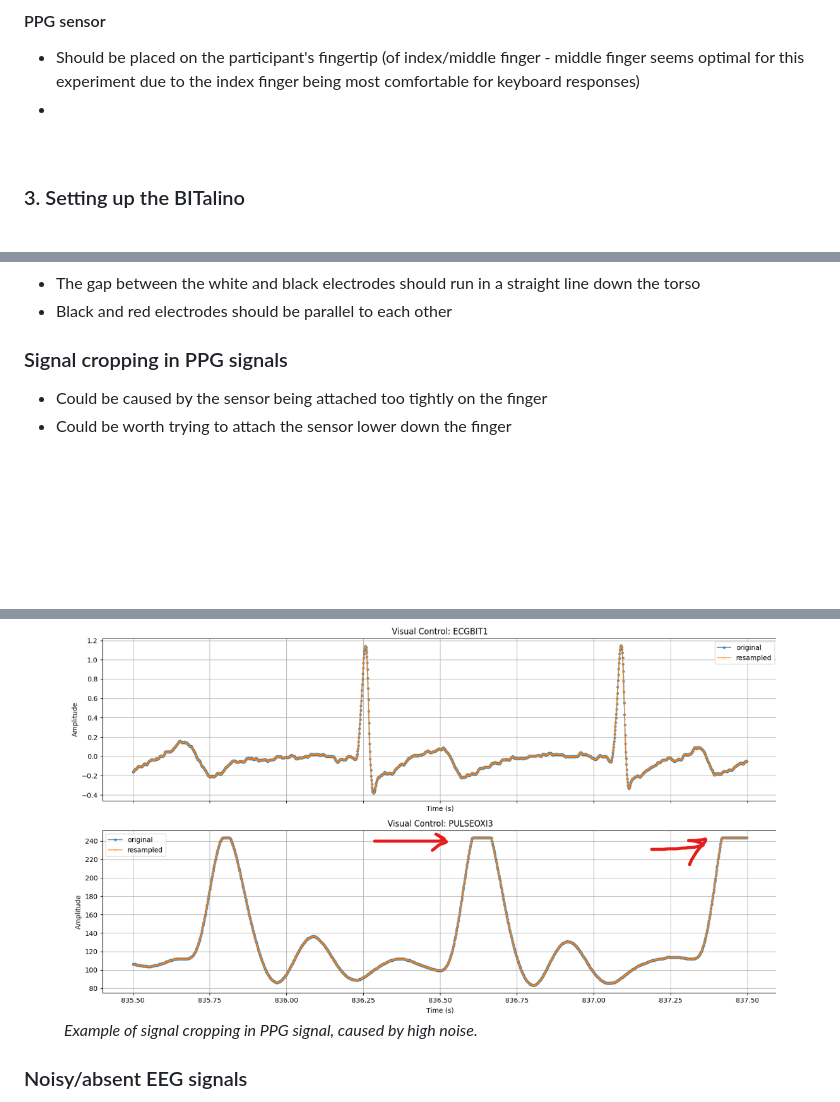
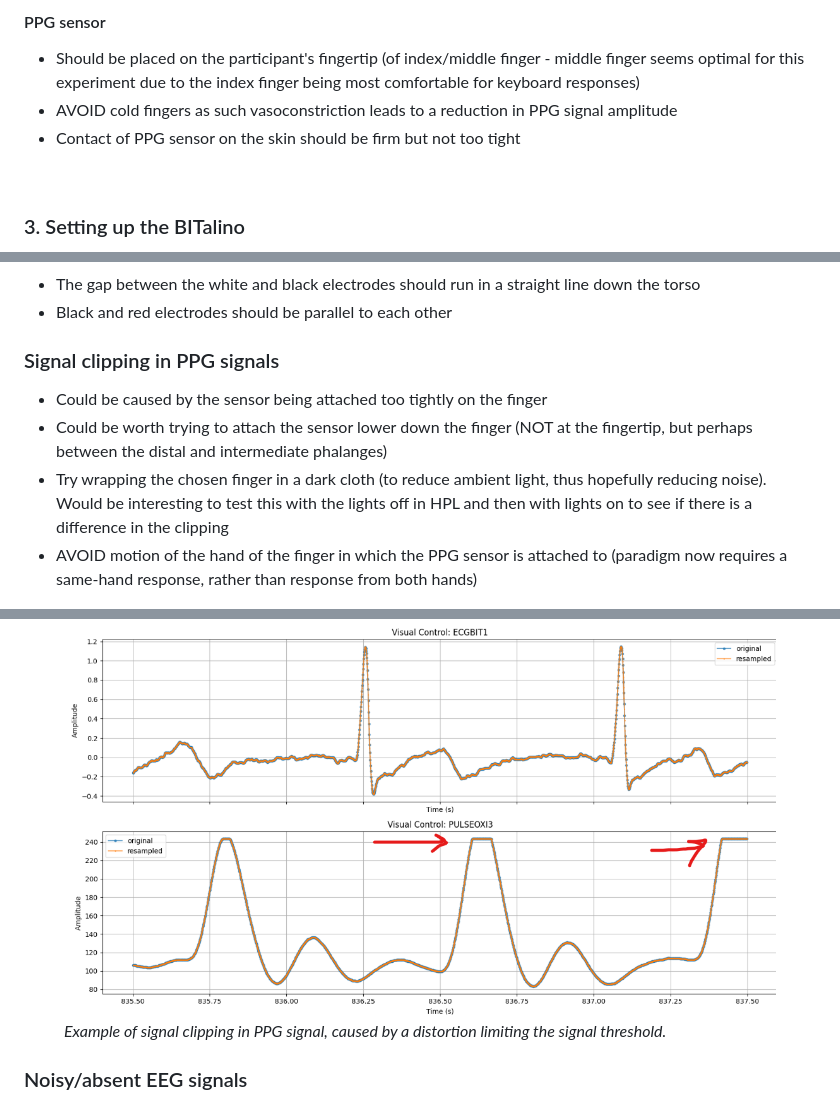
Before and after one commit to OliverACollins/muse-athena-test, a Markdown page: README.md, 3 parts joined by grey strips. Rendered like a GitHub page; blank space fills up the shorter version.

Commit message:
Revise PPG sensor instructions and terminology
Updated terminology from 'cropping' to 'clipping' in PPG signals section and added details on sensor placement and motion avoidance.

```diff
--- a/README.md
+++ b/README.md
@@ -66,7 +66,8 @@ Using a simple experiment, testing the Muse S Athena in terms of ERPs and face p
 
 #### PPG sensor
 - Should be placed on the participant's fingertip (of index/middle finger - middle finger seems optimal for this experiment due to the index finger being most comfortable for keyboard responses)
--
+- AVOID cold fingers as such vasoconstriction leads to a reduction in PPG signal amplitude
+- Contact of PPG sensor on the skin should be firm but not too tight
 
 <br>
 
@@ -111,13 +112,15 @@ You can find the OpenMuse GitHub repo here: [https://github.com/DominiqueMakowsk
 - The gap between the white and black electrodes should run in a straight line down the torso
 - Black and red electrodes should be parallel to each other
 
-### Signal cropping in PPG signals
+### Signal clipping in PPG signals
 - Could be caused by the sensor being attached too tightly on the finger
-- Could be worth trying to attach the sensor lower down the finger
+- Could be worth trying to attach the sensor lower down the finger (NOT at the fingertip, but perhaps between the distal and intermediate phalanges)
+- Try wrapping the chosen finger in a dark cloth (to reduce ambient light, thus hopefully reducing noise). Would be interesting to test this with the lights off in HPL and then with lights on to see if there is a difference in the clipping
+- AVOID motion of the hand of the finger in which the PPG sensor is attached to (paradigm now requires a same-hand response, rather than response from both hands)
 
 <figure>
   <img src="/images/ppg-bad.png" alt="Signal clipping in PPG signal"/>
-  <figcaption><i>Example of signal cropping in PPG signal, caused by high noise.
+  <figcaption><i>Example of signal clipping in PPG signal, caused by a distortion limiting the signal threshold.
   </i>
 </figcaption>
 </figure>
```
